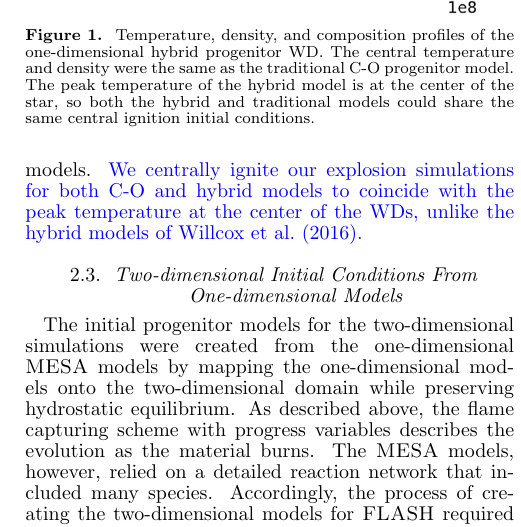
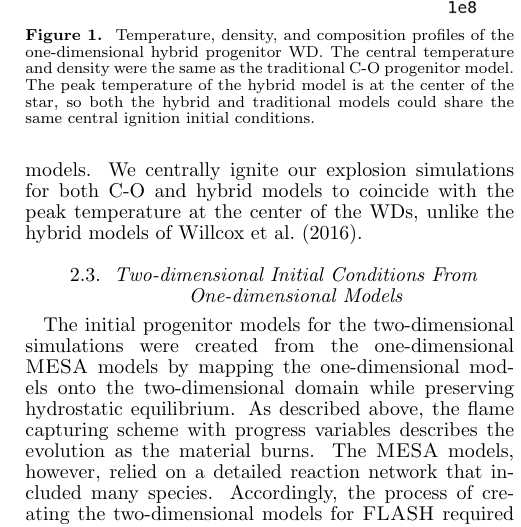
Before and after one commit to Flash-Star/hybrid-paper-brooks, a LaTeX document (paper/ms.tex): part of one column of page 5 of 11, cut so that both start at the same text. Compiled offline with pdfLaTeX; a missing bibliography style is replaced by a similar one.

Commit message:
Accept text.

```diff
--- a/paper/ms.tex
+++ b/paper/ms.tex
@@ -636,10 +636,9 @@ so both the hybrid and traditional models could share the same
 	central ignition initial conditions.
 }
 \end{figure}
-{\color{blue} We centrally ignite our explosion simulations for both
-  C-O and hybrid models to coincide with the peak temperature at the
-  center of the WDs, unlike the hybrid models
-  of~\citet{willcoxetal2016}.}
+We centrally ignite our explosion simulations for both C-O and hybrid
+models to coincide with the peak temperature at the center of the WDs,
+unlike the hybrid models of~\citet{willcoxetal2016}.
 
 
 \subsection{Two-dimensional Initial Conditions From One-dimensional Models}
```
